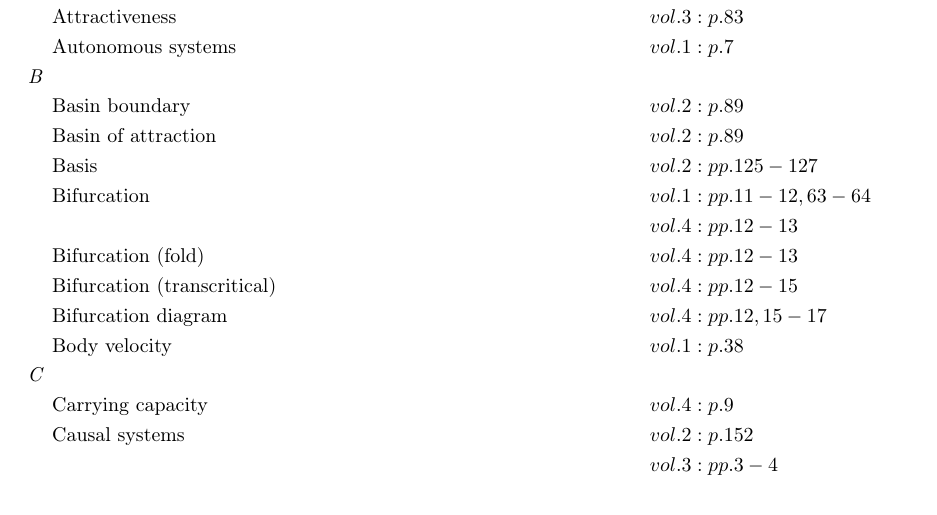
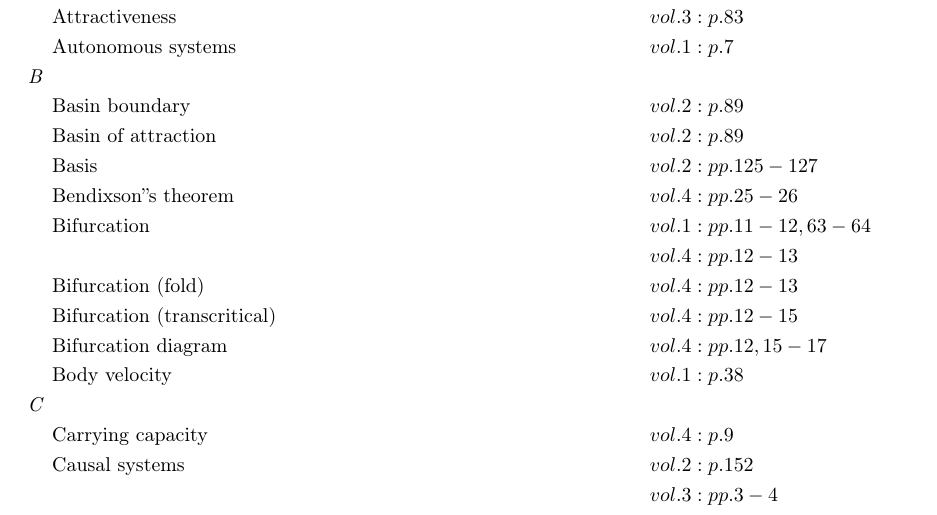
Before and after one commit to danhagen/Journal_Index, a LaTeX document (CompleteIndex.tex): part of page 1 of 9, cut so that both start at the same text. Compiled offline with pdfLaTeX.

Commit message:
Adding to Index!

```diff
--- a/CompleteIndex.tex
+++ b/CompleteIndex.tex
@@ -24,6 +24,7 @@
 \textit{B\hspace{0.5em}} \\&\text{Basin boundary} \hspace*{6em}&& vol. 2: p. 89\\
 &\text{Basin of attraction} \hspace*{6em}&& vol. 2: p. 89\\
 &\text{Basis} \hspace*{6em}&& vol. 2: pp. 125-127\\
+&\text{Bendixson''s theorem} \hspace*{6em}&& vol. 4: pp. 25-26\\
 &\text{Bifurcation} \hspace*{6em}&& vol. 1: pp. 11-12, 63-64\\
 & && vol. 4: pp. 12-13\\
 &\text{Bifurcation (fold)} \hspace*{6em}&& vol. 4: pp. 12-13\\
```
Also changed, not shown: CompleteIndex.pdf, 2 other files.
